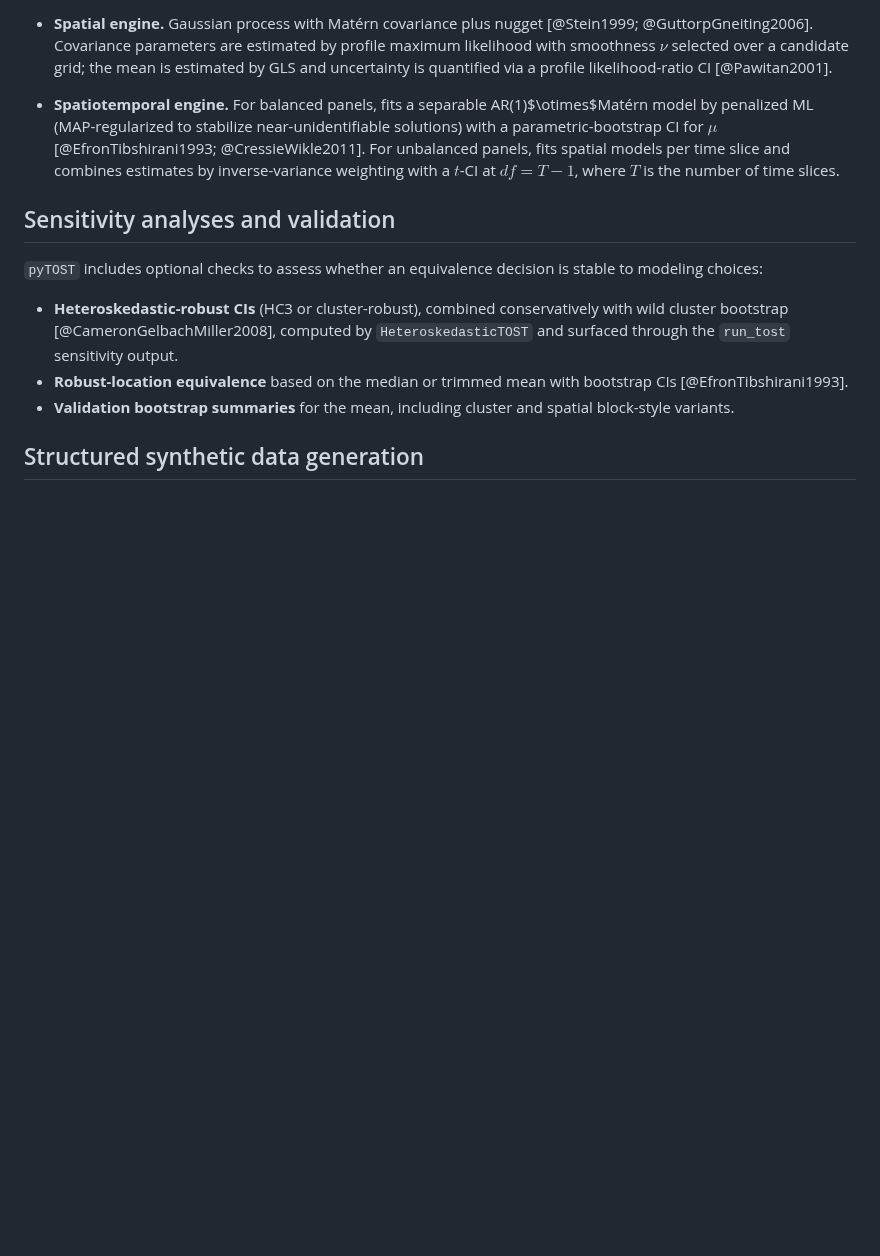
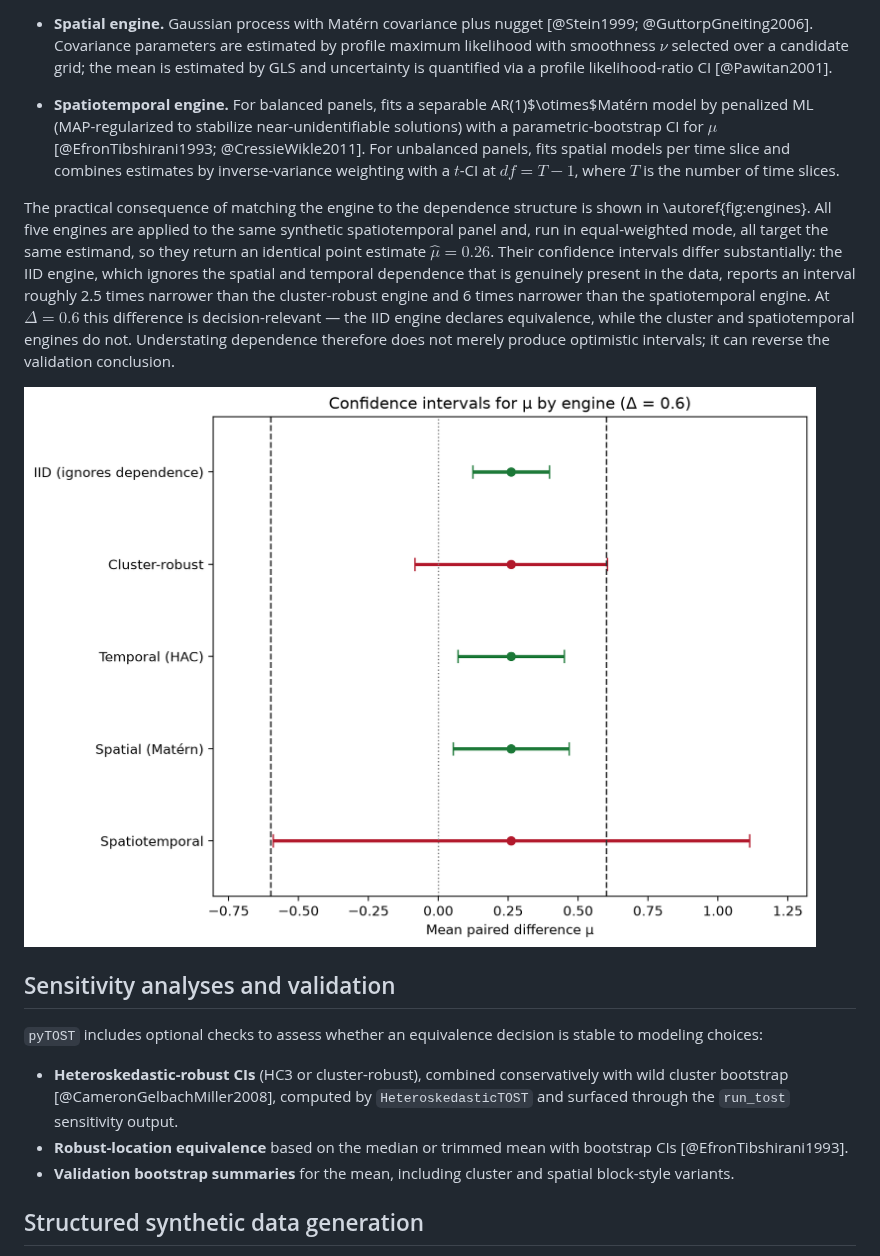
Before and after one commit to NatLabRockies/pyTOST, a Markdown page: paper.md, the part around the change. GitHub-like rendering; pictures changed too: paper_figure.png (added); blank space fills up the shorter version.

Commit message:
paper: add CI comparison figure to JOSS paper

```diff
--- a/paper.md
+++ b/paper.md
@@ -87,6 +87,10 @@ In realistic validation settings, however, equivalence decisions are often drive
 
 - **Spatiotemporal engine.** For balanced panels, fits a separable AR(1)$\otimes$Matérn model by penalized ML (MAP-regularized to stabilize near-unidentifiable solutions) with a parametric-bootstrap CI for $\mu$ [@EfronTibshirani1993; @CressieWikle2011]. For unbalanced panels, fits spatial models per time slice and combines estimates by inverse-variance weighting with a $t$-CI at $df = T-1$, where $T$ is the number of time slices.
 
+The practical consequence of matching the engine to the dependence structure is shown in \autoref{fig:engines}. All five engines are applied to the same synthetic spatiotemporal panel and, run in equal-weighted mode, all target the same estimand, so they return an identical point estimate $\hat{\mu} = 0.26$. Their confidence intervals differ substantially: the IID engine, which ignores the spatial and temporal dependence that is genuinely present in the data, reports an interval roughly 2.5 times narrower than the cluster-robust engine and 6 times narrower than the spatiotemporal engine. At $\Delta = 0.6$ this difference is decision-relevant — the IID engine declares equivalence, while the cluster and spatiotemporal engines do not. Understating dependence therefore does not merely produce optimistic intervals; it can reverse the validation conclusion.
+
+![Confidence intervals for the mean paired difference $\mu$ from all five `pyTOST` engines applied to the same synthetic spatiotemporal dataset ($n = 192$; 24 sites $\times$ 8 times), with equivalence margin $\Delta = 0.6$ shown as dashed lines. Green intervals fall entirely inside $(-\Delta, \Delta)$ and yield an equivalence decision; red intervals do not. Because all engines are run against the same estimand, the figure isolates the effect of the dependence assumption on interval width. The figure is reproduced by `scripts/make_paper_figure.py`.\label{fig:engines}](paper_figure.png)
+
 ## Sensitivity analyses and validation
 
 `pyTOST` includes optional checks to assess whether an equivalence decision is stable to modeling choices:
```
Also changed, not shown: 2 other files.
